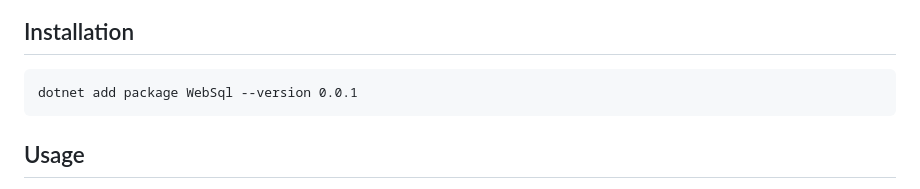
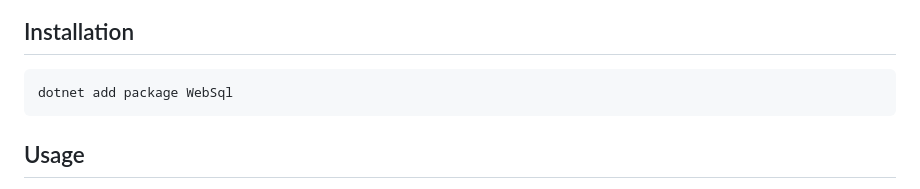
Before and after one commit to kant2002/WebSql, a Markdown page: README.md, the part around the change. Drawn GitHub-style.

Commit message:
Remove version from installation instructions

````diff
--- a/README.md
+++ b/README.md
@@ -7,7 +7,7 @@ The in-browser SQL engine powered by excellent <img src="https://user-images.git
 ## Installation
 
 ```
-dotnet add package WebSql --version 0.0.1
+dotnet add package WebSql
 ```
 
 ## Usage
````
